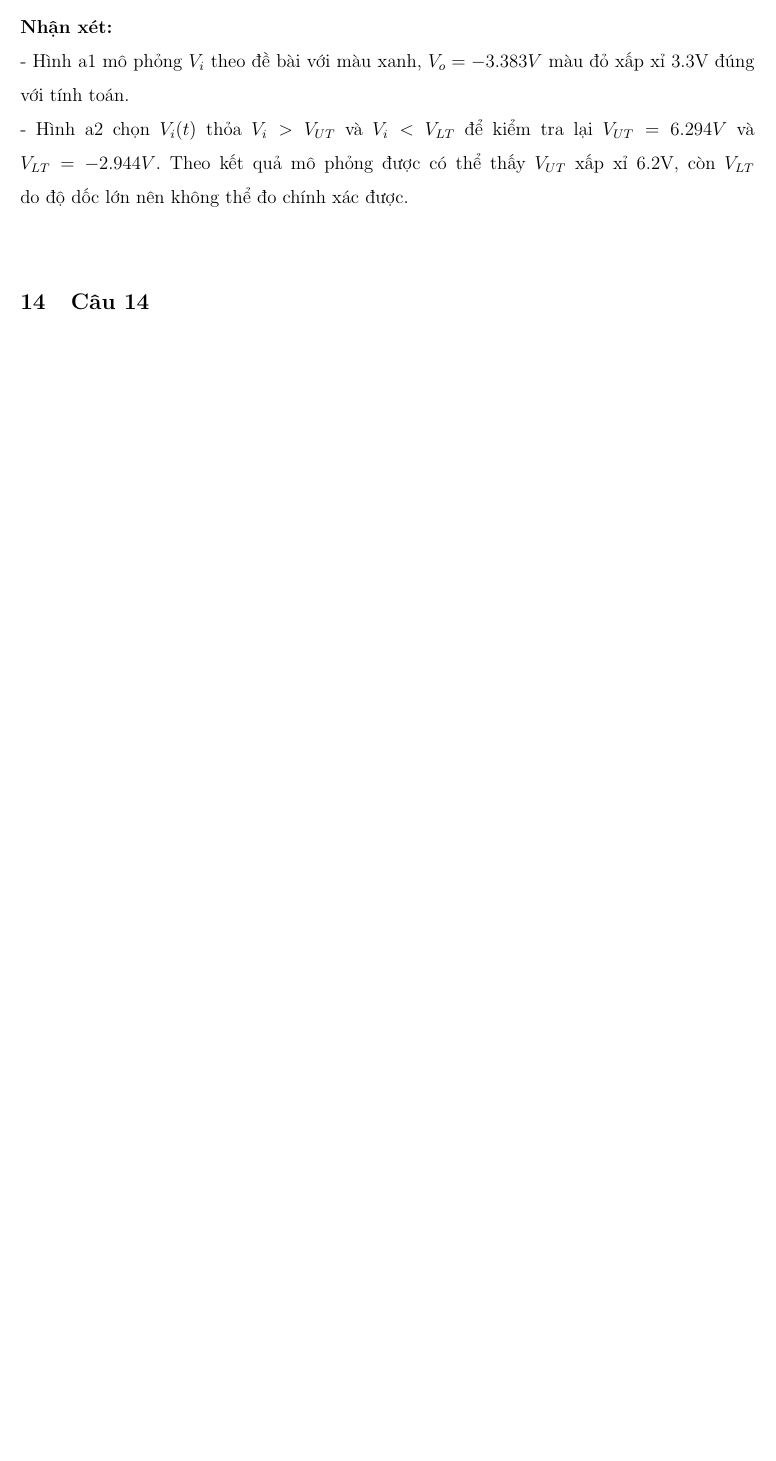
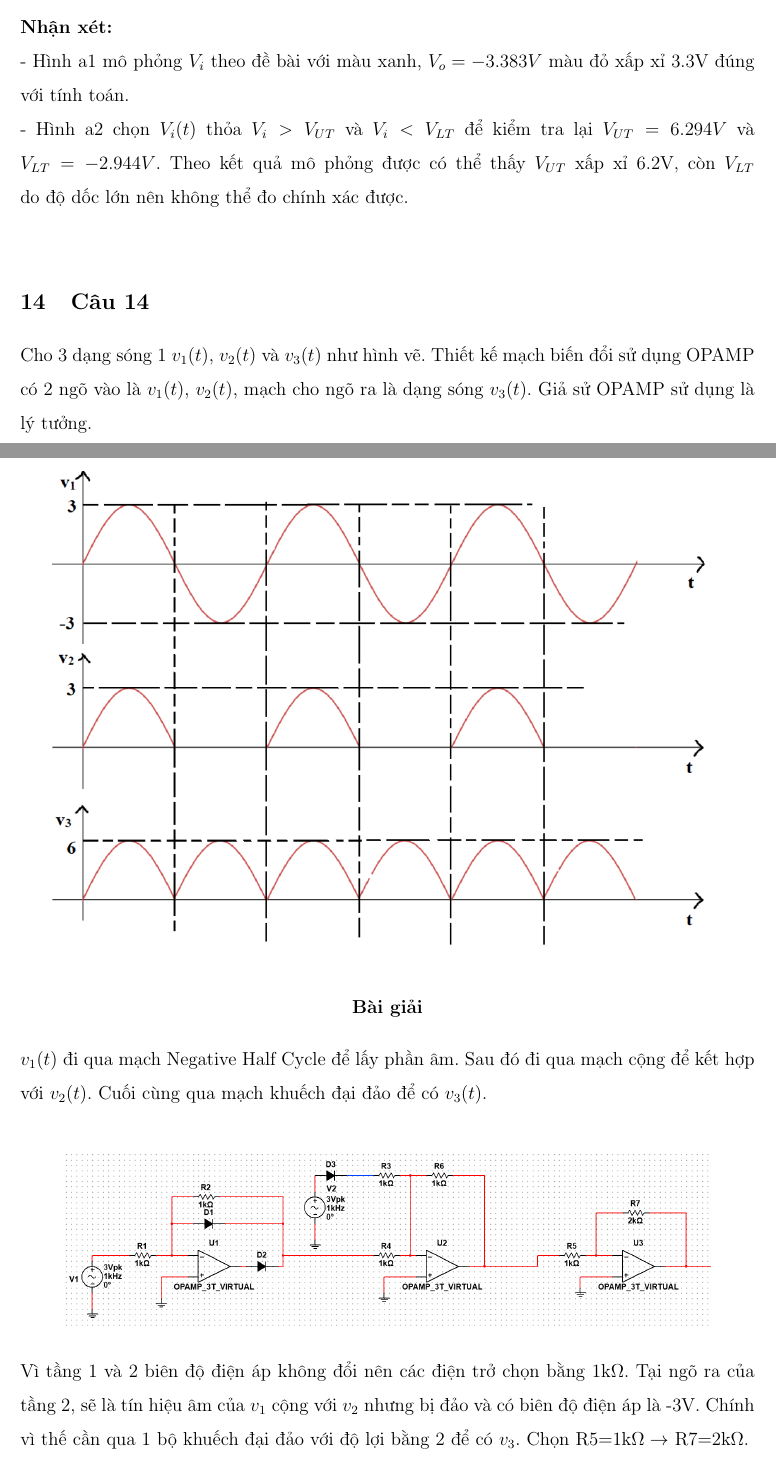
Before and after one commit to thanhduy1806/DienTuUngDung_BTChuong2, a LaTeX document (BaiGiai/main.tex, which reads BaiGiai/Cau14.tex): part of page 11 of 11 before the commit and two parts of pages 11 and 12 of 13 after it, the two joined at a grey line, cut so that both start at the same text, the shorter picture padded with empty space. Compiled offline with pdfLaTeX.

Commit message:
Done Câu14

```diff
--- a/BaiGiai/Cau14.tex
+++ b/BaiGiai/Cau14.tex
@@ -1 +1,23 @@
 \section{Câu 14}
+
+Cho 3 dạng sóng 1 $v_1(t)$, $v_2(t)$ và $v_3(t)$ như hình vẽ. Thiết kế mạch biến đổi sử dụng
+OPAMP có 2 ngõ vào là $v_1(t)$, $v_2(t)$, mạch cho ngõ ra là dạng sóng $v_3(t)$. Giả sử
+OPAMP sử dụng là lý tưởng.
+\begin{figure}[H]
+	\centering
+	\includegraphics[scale=0.9]{image/C14_De.png}
+\end{figure}
+\begin{center}
+\textbf{Bài giải}
+\end{center}
+$v_1(t)$ đi qua mạch Negative Half Cycle để lấy phần âm. Sau đó đi qua mạch cộng để kết hợp với $v_2(t)$.
+Cuối cùng qua mạch khuếch đại đảo để có $v_3(t)$.\\
+
+\begin{figure}[H]
+	\centering
+	\includegraphics[scale=0.5]{image/C14_BT.png}
+\end{figure}
+
+Vì tầng 1 và 2 biên độ điện áp không đổi nên các điện trở chọn bằng 1k$\Omega$.
+Tại ngõ ra của tầng 2, sẽ là tín hiệu âm của $v_1$ cộng với $v_2$ nhưng bị đảo và có biên độ điện áp là -3V.
+Chính vì thế cần qua 1 bộ khuếch đại đảo với độ lợi bằng 2 để có $v_3$. Chọn R5=1k$\Omega \rightarrow$ R7=2k$\Omega$.
@@ -1,0 +34 @@
+\end{figure}
```
Also changed, not shown: BaiGiai/image/C14_BT.png (added), BaiGiai/image/C14_De.png (added), BaiGiai/image/C14_vo2.png (added), BaiGiai/Cau14.tex (13 more changed lines).
